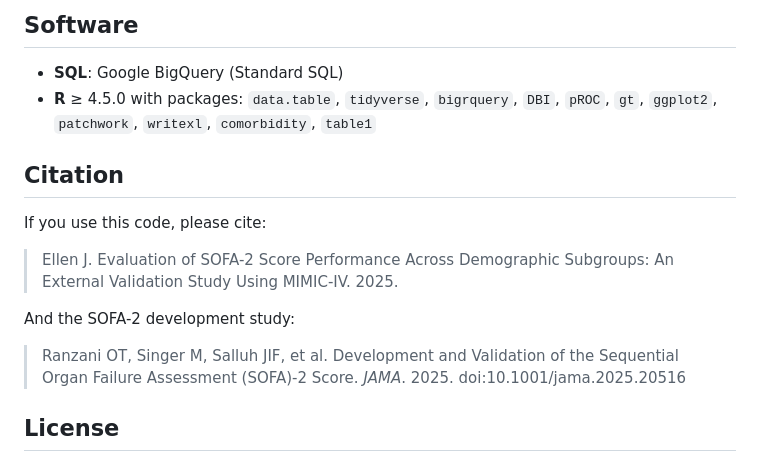
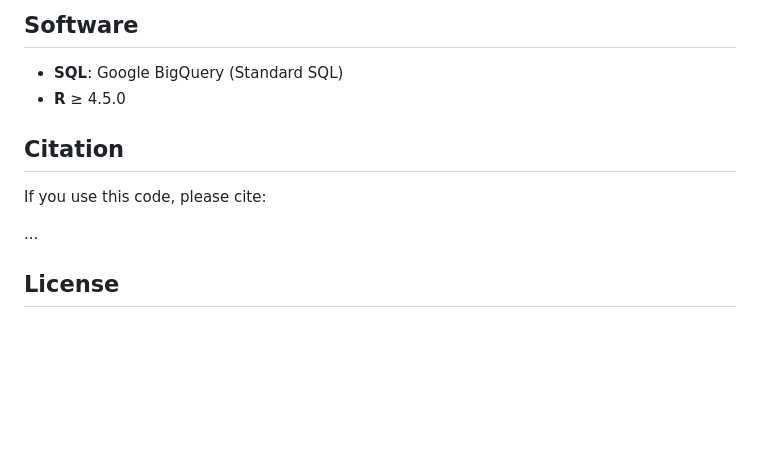
Before and after one commit to SichengH/SOFA2_bias, a Markdown page: README.md, the part around one of its changes. Drawn GitHub-style; blank space fills up the shorter version.

```diff
--- a/README.md
+++ b/README.md
@@ -137,17 +112,13 @@ Key differences from the original SOFA score implemented in this codebase:
 ## Software
 
 - **SQL**: Google BigQuery (Standard SQL)
-- **R** ≥ 4.5.0 with packages: `data.table`, `tidyverse`, `bigrquery`, `DBI`, `pROC`, `gt`, `ggplot2`, `patchwork`, `writexl`, `comorbidity`, `table1`
+- **R** ≥ 4.5.0
 
 ## Citation
 
 If you use this code, please cite:
 
-> Ellen J. Evaluation of SOFA-2 Score Performance Across Demographic Subgroups: An External Validation Study Using MIMIC-IV. 2025.
-
-And the SOFA-2 development study:
-
-> Ranzani OT, Singer M, Salluh JIF, et al. Development and Validation of the Sequential Organ Failure Assessment (SOFA)-2 Score. *JAMA*. 2025. doi:10.1001/jama.2025.20516
+...
 
 ## License
 
```
Also changed, not shown: other parts of README.md (+3 -28 lines).
